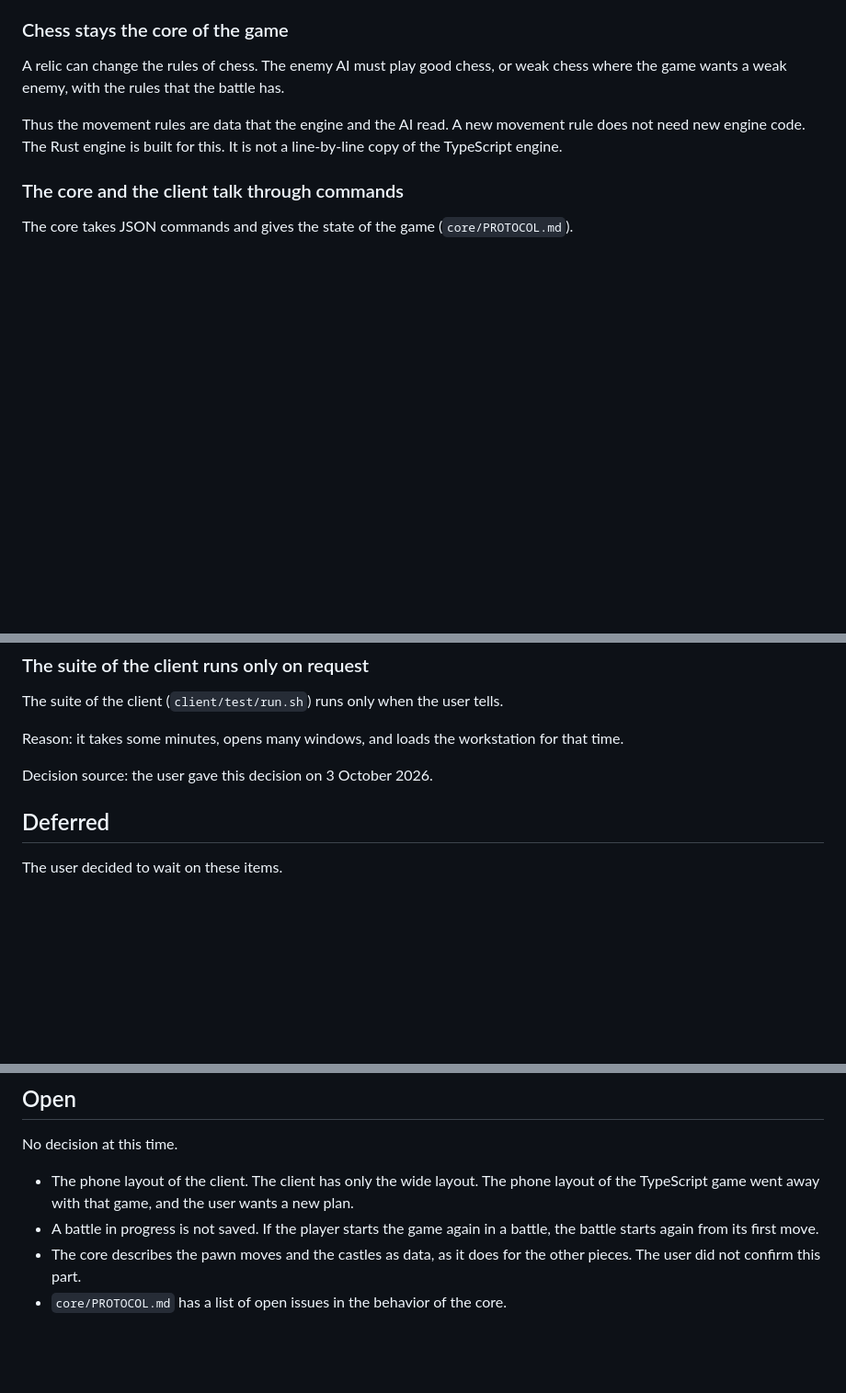
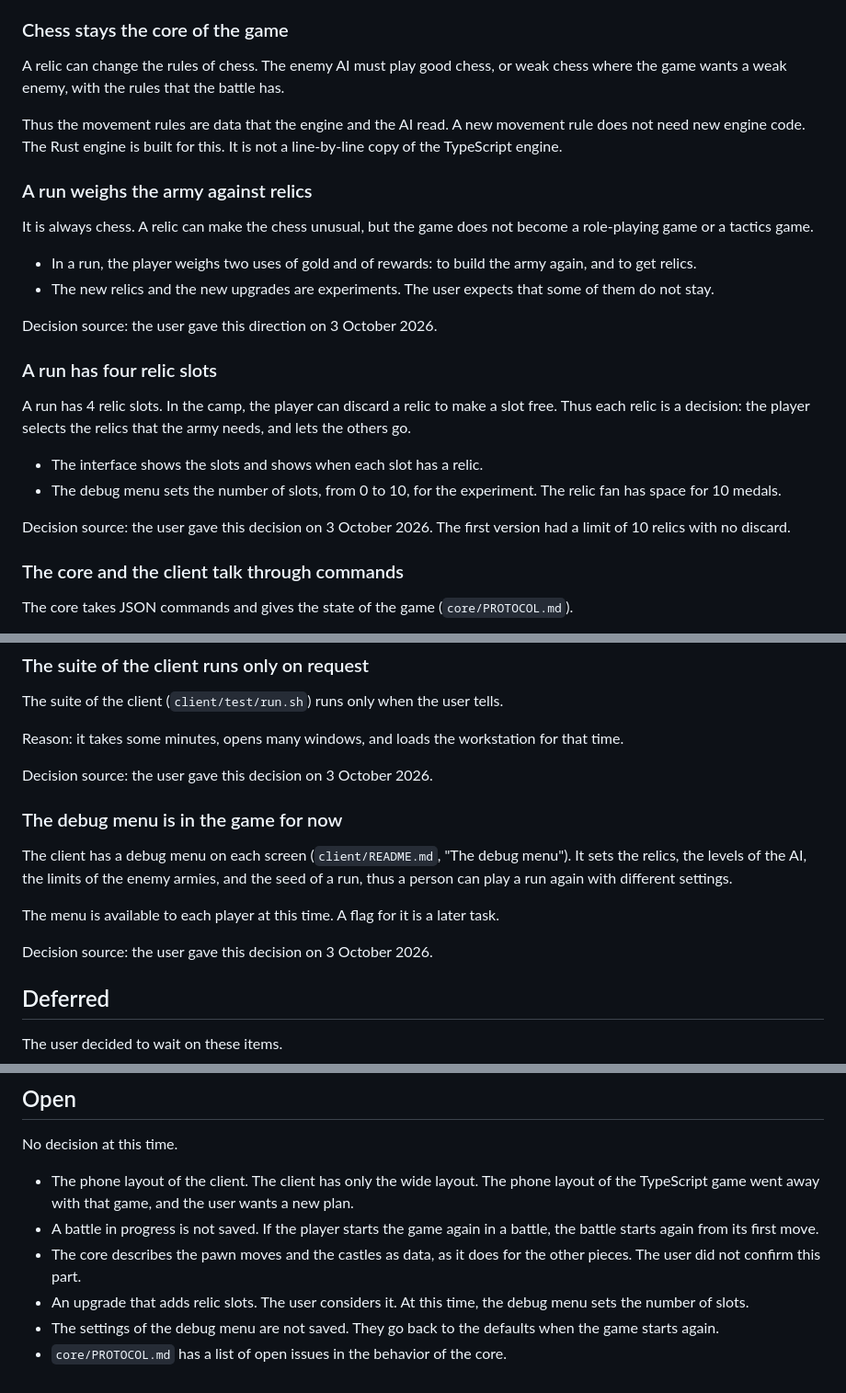
Before and after one commit to rpollard00/chrogue, a Markdown page: DECISIONS.md, 3 parts joined by grey strips. Shown at 92% size. Rendered like a GitHub page; blank space fills up the shorter version.

Commit message:
docs: record the direction for relics and the debug menu

```diff
--- a/DECISIONS.md
+++ b/DECISIONS.md
@@ -27,6 +27,24 @@ A full toolkit (Godot, Unity) is not necessary. The battle screen was built in P
 A relic can change the rules of chess. The enemy AI must play good chess, or weak chess where the game wants a weak enemy, with the rules that the battle has.
 
 Thus the movement rules are data that the engine and the AI read. A new movement rule does not need new engine code. The Rust engine is built for this. It is not a line-by-line copy of the TypeScript engine.
+
+### A run weighs the army against relics
+
+It is always chess. A relic can make the chess unusual, but the game does not become a role-playing game or a tactics game.
+
+- In a run, the player weighs two uses of gold and of rewards: to build the army again, and to get relics.
+- The new relics and the new upgrades are experiments. The user expects that some of them do not stay.
+
+Decision source: the user gave this direction on 3 October 2026.
+
+### A run has four relic slots
+
+A run has 4 relic slots. In the camp, the player can discard a relic to make a slot free. Thus each relic is a decision: the player selects the relics that the army needs, and lets the others go.
+
+- The interface shows the slots and shows when each slot has a relic.
+- The debug menu sets the number of slots, from 0 to 10, for the experiment. The relic fan has space for 10 medals.
+
+Decision source: the user gave this decision on 3 October 2026. The first version had a limit of 10 relics with no discard.
 
 ### The core and the client talk through commands
 
@@ -73,6 +91,14 @@ Reason: it takes some minutes, opens many windows, and loads the workstation for
 
 Decision source: the user gave this decision on 3 October 2026.
 
+### The debug menu is in the game for now
+
+The client has a debug menu on each screen (`client/README.md`, "The debug menu"). It sets the relics, the levels of the AI, the limits of the enemy armies, and the seed of a run, thus a person can play a run again with different settings.
+
+The menu is available to each player at this time. A flag for it is a later task.
+
+Decision source: the user gave this decision on 3 October 2026.
+
 ## Deferred
 
 The user decided to wait on these items.
@@ -87,4 +113,6 @@ No decision at this time.
 - The phone layout of the client. The client has only the wide layout. The phone layout of the TypeScript game went away with that game, and the user wants a new plan.
 - A battle in progress is not saved. If the player starts the game again in a battle, the battle starts again from its first move.
 - The core describes the pawn moves and the castles as data, as it does for the other pieces. The user did not confirm this part.
+- An upgrade that adds relic slots. The user considers it. At this time, the debug menu sets the number of slots.
+- The settings of the debug menu are not saved. They go back to the defaults when the game starts again.
 - `core/PROTOCOL.md` has a list of open issues in the behavior of the core.
```
